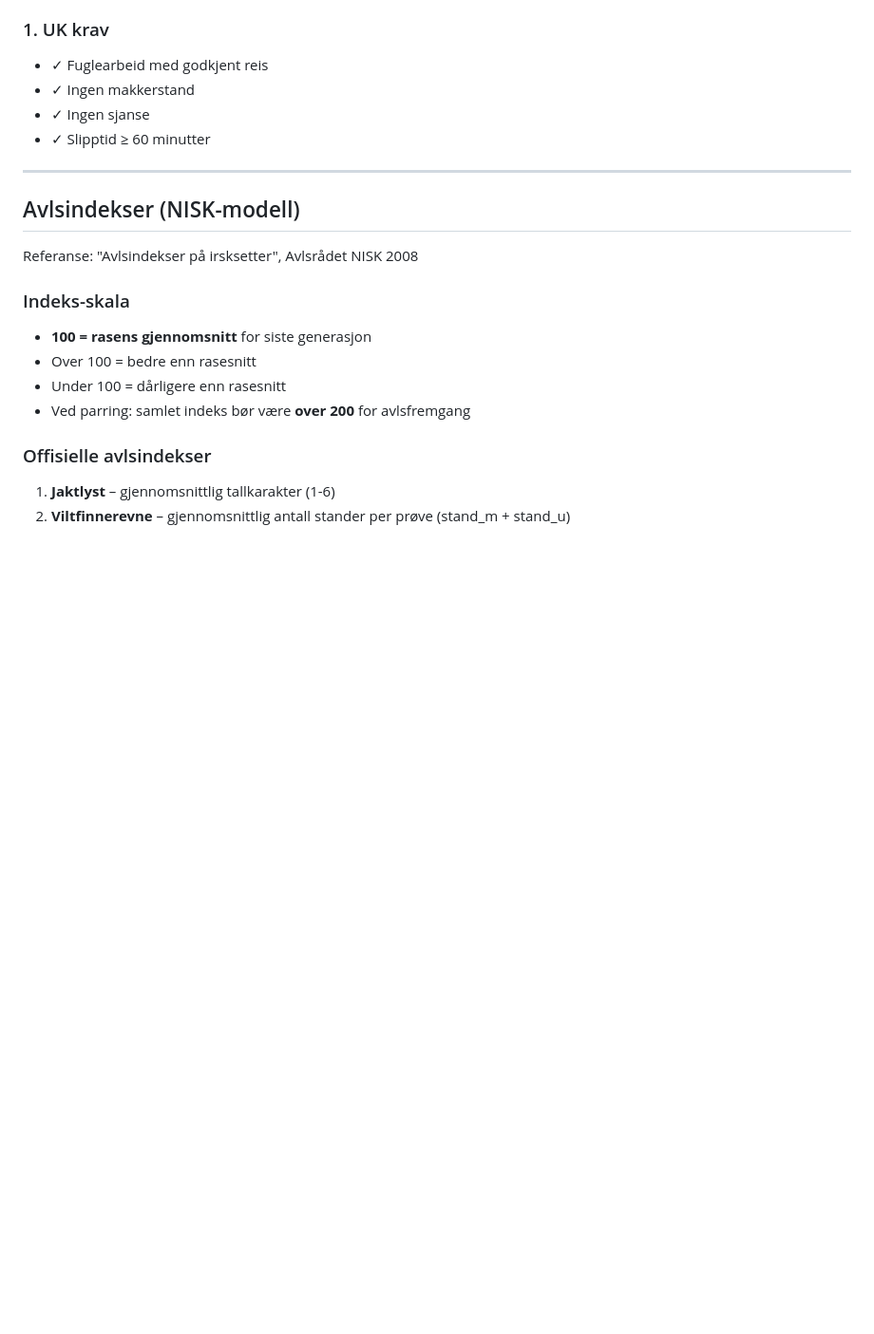
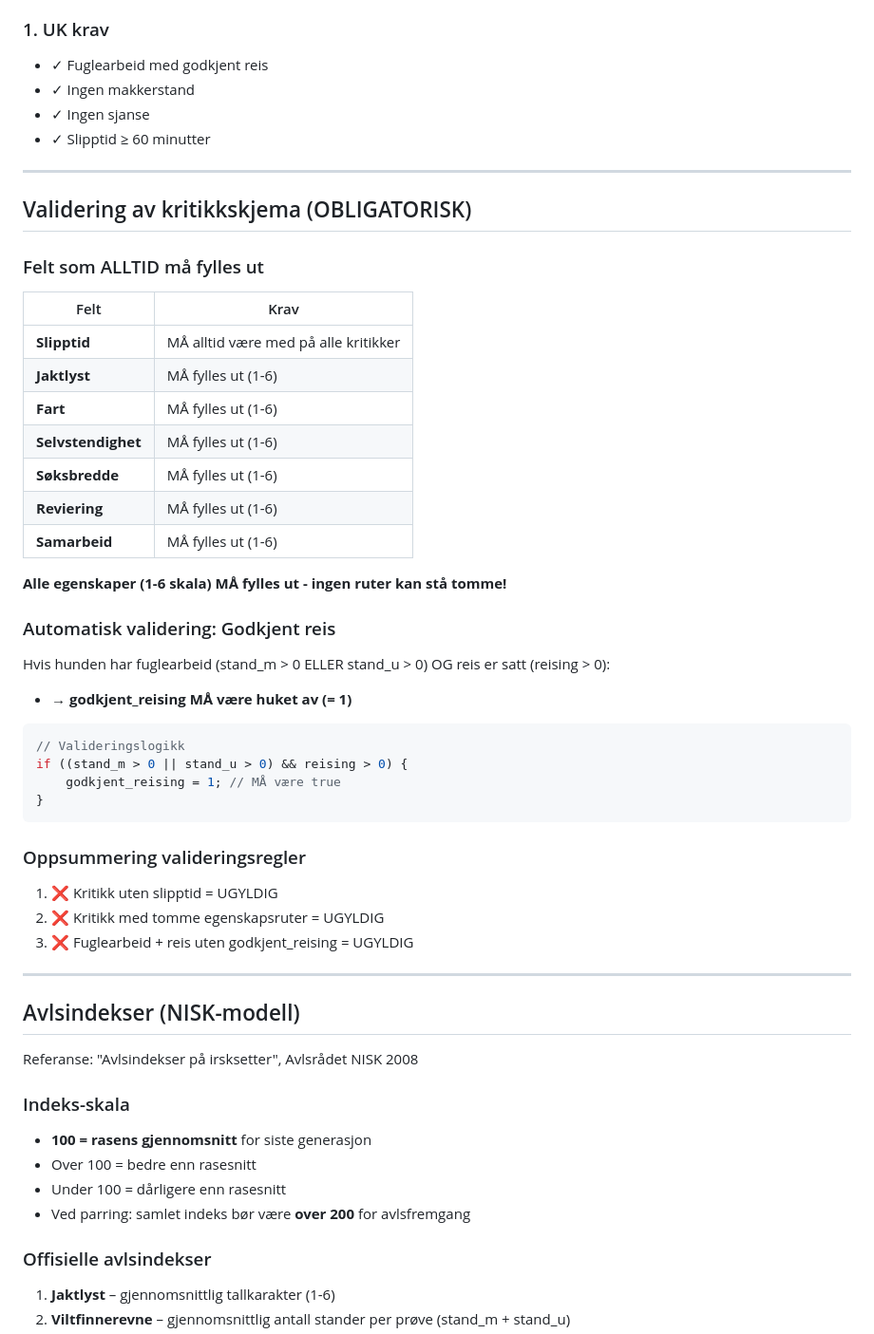
Before and after one commit to Sagabu/roel-landing, a Markdown page: REGLER_FUGLEHUNDPROVER.md, the part around the change. Shown at 95% size. Drawn GitHub-style; blank space fills up the shorter version.

Commit message:
Legger til valideringsregler for kritikkskjema
- Alle egenskaper (1-6) MÅ fylles ut - ingen tomme ruter
- Slipptid er ALLTID obligatorisk
- Godkjent reis må hukes av ved fuglearbeid + reis
- Oppsummering av valideringsregler lagt til

🤖 Generated with [Claude Code](https://claude.com/claude-code)

Co-Authored-By: Claude Opus 4.5 <noreply@anthropic.com>

````diff
--- a/REGLER_FUGLEHUNDPROVER.md
+++ b/REGLER_FUGLEHUNDPROVER.md
@@ -40,6 +40,42 @@ Hunden må være **"ren"**:
 - ✓ Ingen makkerstand
 - ✓ Ingen sjanse
 - ✓ Slipptid ≥ 60 minutter
+
+---
+
+## Validering av kritikkskjema (OBLIGATORISK)
+
+### Felt som ALLTID må fylles ut
+
+| Felt | Krav |
+|------|------|
+| **Slipptid** | MÅ alltid være med på alle kritikker |
+| **Jaktlyst** | MÅ fylles ut (1-6) |
+| **Fart** | MÅ fylles ut (1-6) |
+| **Selvstendighet** | MÅ fylles ut (1-6) |
+| **Søksbredde** | MÅ fylles ut (1-6) |
+| **Reviering** | MÅ fylles ut (1-6) |
+| **Samarbeid** | MÅ fylles ut (1-6) |
+
+**Alle egenskaper (1-6 skala) MÅ fylles ut - ingen ruter kan stå tomme!**
+
+### Automatisk validering: Godkjent reis
+
+Hvis hunden har fuglearbeid (stand_m > 0 ELLER stand_u > 0) OG reis er satt (reising > 0):
+- → **godkjent_reising MÅ være huket av (= 1)**
+
+```javascript
+// Valideringslogikk
+if ((stand_m > 0 || stand_u > 0) && reising > 0) {
+    godkjent_reising = 1; // MÅ være true
+}
+```
+
+### Oppsummering valideringsregler
+
+1. ❌ Kritikk uten slipptid = UGYLDIG
+2. ❌ Kritikk med tomme egenskapsruter = UGYLDIG
+3. ❌ Fuglearbeid + reis uten godkjent_reising = UGYLDIG
 
 ---
 
````
